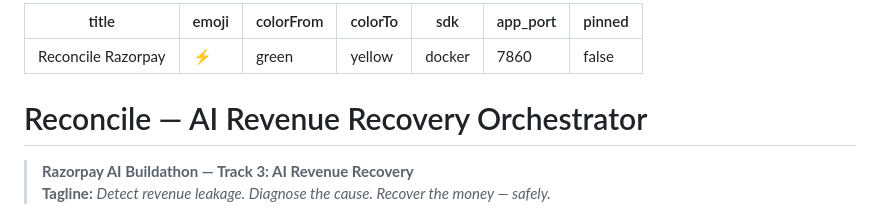
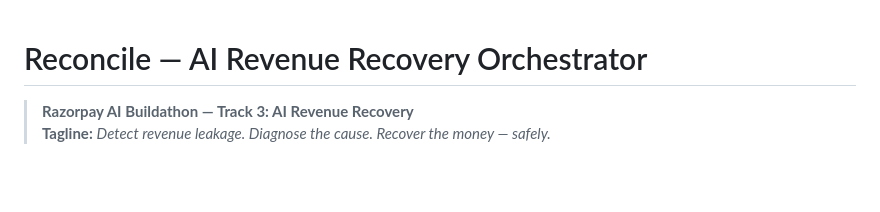
Before and after one commit to Mansi-Yelkar/Reconcile-Razorpay, a Markdown page: README.md, the part around the change. Drawn GitHub-style; blank space fills up the shorter version.

Commit message:
Remove hosted README metadata

```diff
--- a/README.md
+++ b/README.md
@@ -1,13 +1,3 @@
----
-title: Reconcile Razorpay
-emoji: ⚡
-colorFrom: green
-colorTo: yellow
-sdk: docker
-app_port: 7860
-pinned: false
----
-
 # Reconcile — AI Revenue Recovery Orchestrator
 
 > **Razorpay AI Buildathon — Track 3: AI Revenue Recovery**
```
